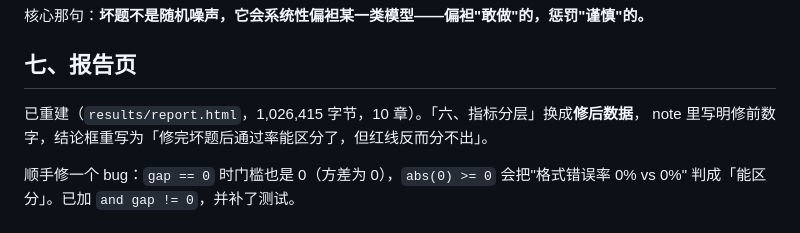
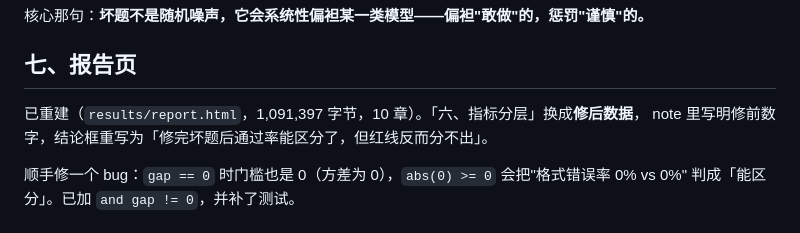
Before and after one commit to linjianxing816/agent-eval-lab, a Markdown page: docs/交接-编码.md, the part around the change. GitHub-like rendering.

Commit message:
docs: 修正报告页大小（实际 1,091,397 字节）

```diff
--- a/docs/交接-编码.md
+++ b/docs/交接-编码.md
@@ -91,7 +91,7 @@ B 的 11 次执行里 10 次是金额错（退全额），因为它一次都没
 
 ## 七、报告页
 
-已重建（`results/report.html`，1,026,415 字节，10 章）。「六、指标分层」换成**修后数据**，
+已重建（`results/report.html`，1,091,397 字节，10 章）。「六、指标分层」换成**修后数据**，
 note 里写明修前数字，结论框重写为「修完坏题后通过率能区分了，但红线反而分不出」。
 
 顺手修一个 bug：`gap == 0` 时门槛也是 0（方差为 0），`abs(0) >= 0` 会把"格式错误率 0% vs 0%"
```
